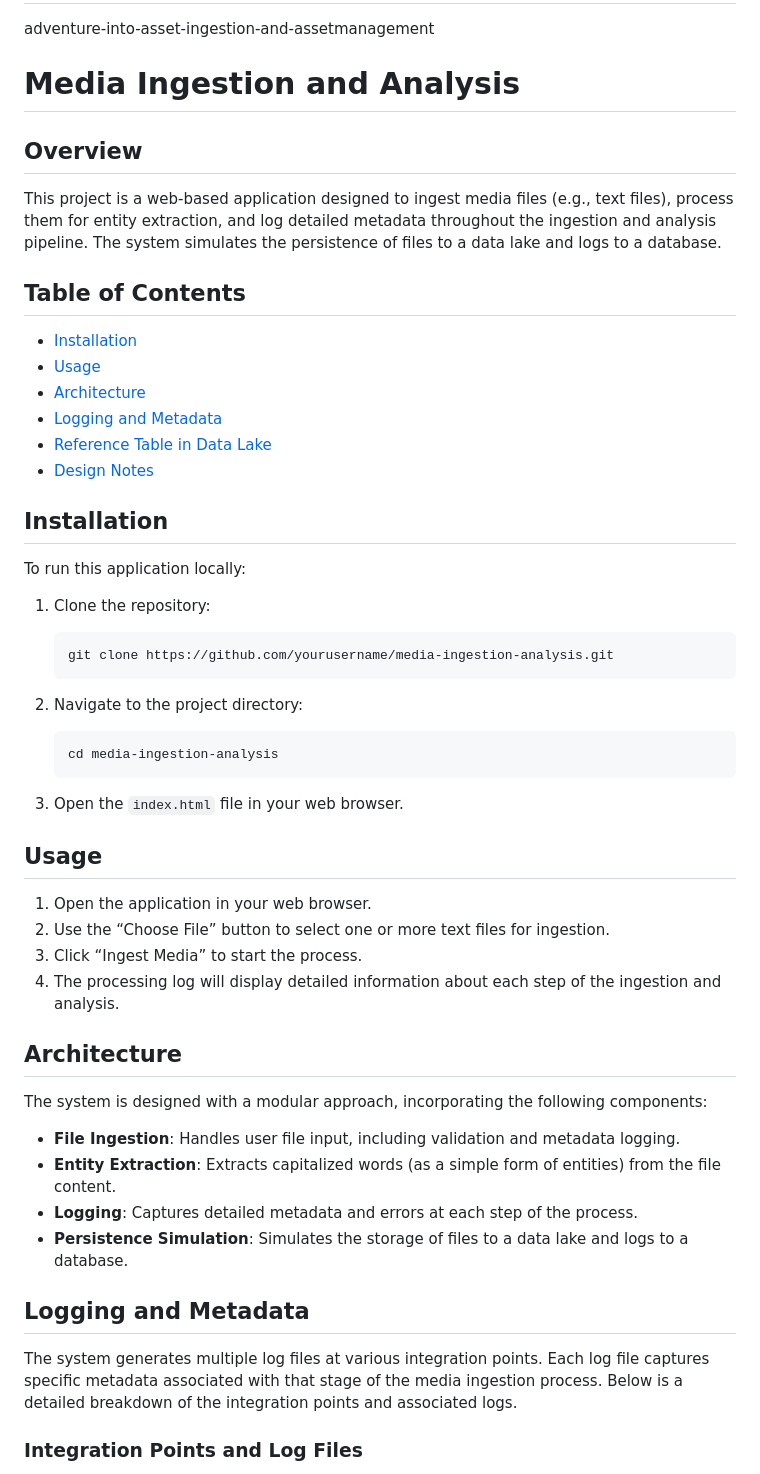
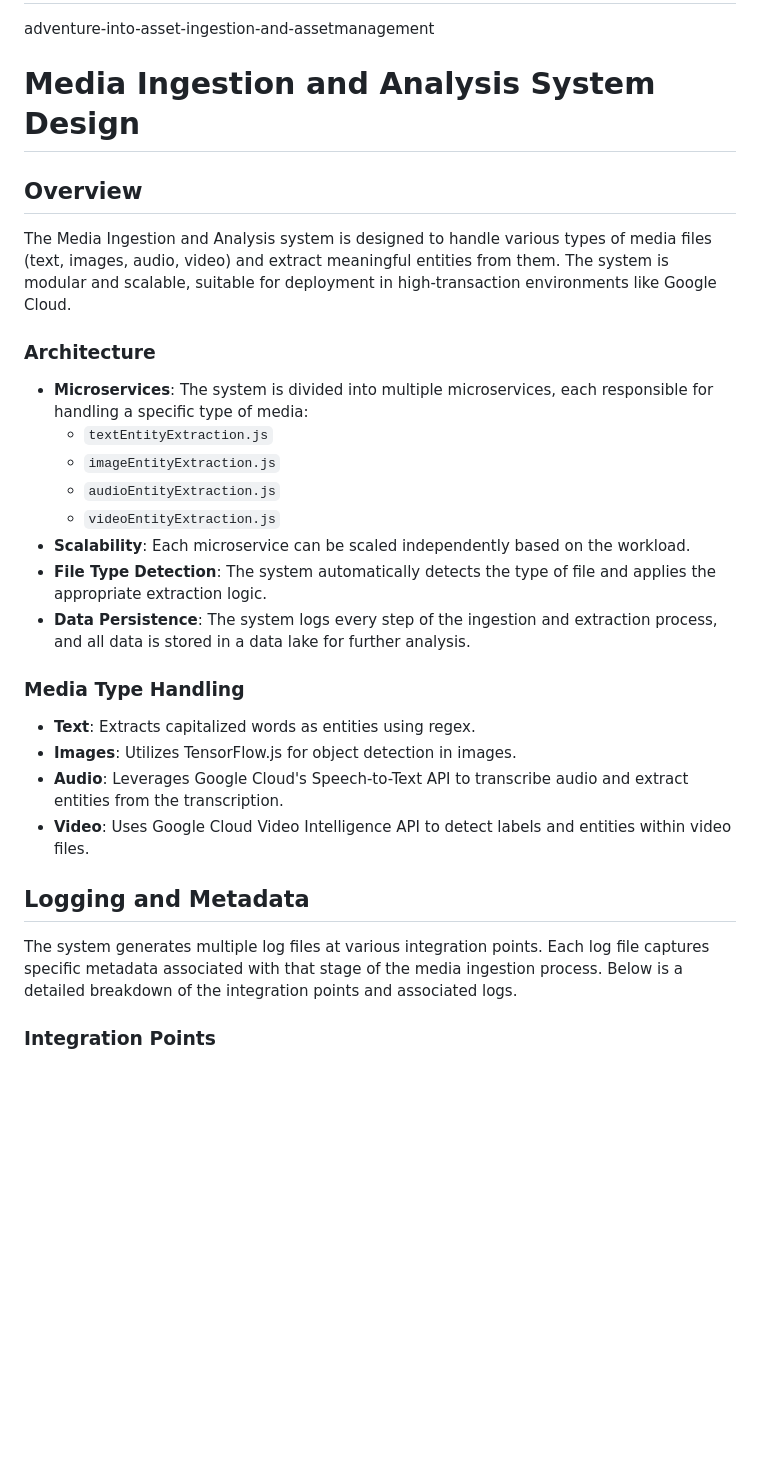
Before and after one commit to amcmdv/assetINGESTION, a Markdown page: README.md, the part around the change printed below. Rendered like a GitHub page; blank space fills up the shorter version.

````diff
--- a/README.md
+++ b/README.md
@@ -1,49 +1,31 @@
 # assetINGESTION
 adventure-into-asset-ingestion-and-assetmanagement
 
-# Media Ingestion and Analysis
+# Media Ingestion and Analysis System Design
 
 ## Overview
-This project is a web-based application designed to ingest media files (e.g., text files), process them for entity extraction, and log detailed metadata throughout the ingestion and analysis pipeline. The system simulates the persistence of files to a data lake and logs to a database.
+The Media Ingestion and Analysis system is designed to handle various types of media files (text, images, audio, video) and extract meaningful entities from them. The system is modular and scalable, suitable for deployment in high-transaction environments like Google Cloud.
 
-## Table of Contents
-- [Installation](#installation)
-- [Usage](#usage)
-- [Architecture](#architecture)
-- [Logging and Metadata](#logging-and-metadata)
-- [Reference Table in Data Lake](#reference-table-in-data-lake)
-- [Design Notes](#design-notes)
+### Architecture
 
-## Installation
-To run this application locally:
+- **Microservices**: The system is divided into multiple microservices, each responsible for handling a specific type of media:
+  - `textEntityExtraction.js`
+  - `imageEntityExtraction.js`
+  - `audioEntityExtraction.js`
+  - `videoEntityExtraction.js`
+- **Scalability**: Each microservice can be scaled independently based on the workload.
+- **File Type Detection**: The system automatically detects the type of file and applies the appropriate extraction logic.
+- **Data Persistence**: The system logs every step of the ingestion and extraction process, and all data is stored in a data lake for further analysis.
 
-1. Clone the repository:
-    ```bash
-    git clone https://github.com/yourusername/media-ingestion-analysis.git
-    ```
+### Media Type Handling
 
-2. Navigate to the project directory:
-    ```bash
-    cd media-ingestion-analysis
-    ```
-
-3. Open the `index.html` file in your web browser.
-
-## Usage
-1. Open the application in your web browser.
-2. Use the “Choose File” button to select one or more text files for ingestion.
-3. Click “Ingest Media” to start the process.
-4. The processing log will display detailed information about each step of the ingestion and analysis.
-
-## Architecture
-The system is designed with a modular approach, incorporating the following components:
-- **File Ingestion**: Handles user file input, including validation and metadata logging.
-- **Entity Extraction**: Extracts capitalized words (as a simple form of entities) from the file content.
-- **Logging**: Captures detailed metadata and errors at each step of the process.
-- **Persistence Simulation**: Simulates the storage of files to a data lake and logs to a database.
+- **Text**: Extracts capitalized words as entities using regex.
+- **Images**: Utilizes TensorFlow.js for object detection in images.
+- **Audio**: Leverages Google Cloud's Speech-to-Text API to transcribe audio and extract entities from the transcription.
+- **Video**: Uses Google Cloud Video Intelligence API to detect labels and entities within video files.
 
 ## Logging and Metadata
 The system generates multiple log files at various integration points. Each log file captures specific metadata associated with that stage of the media ingestion process. Below is a detailed breakdown of the integration points and associated logs.
 
-### Integration Points and Log Files
+### Integration Points
 
````
Also changed, not shown: other parts of README.md (+30 -12 lines).
